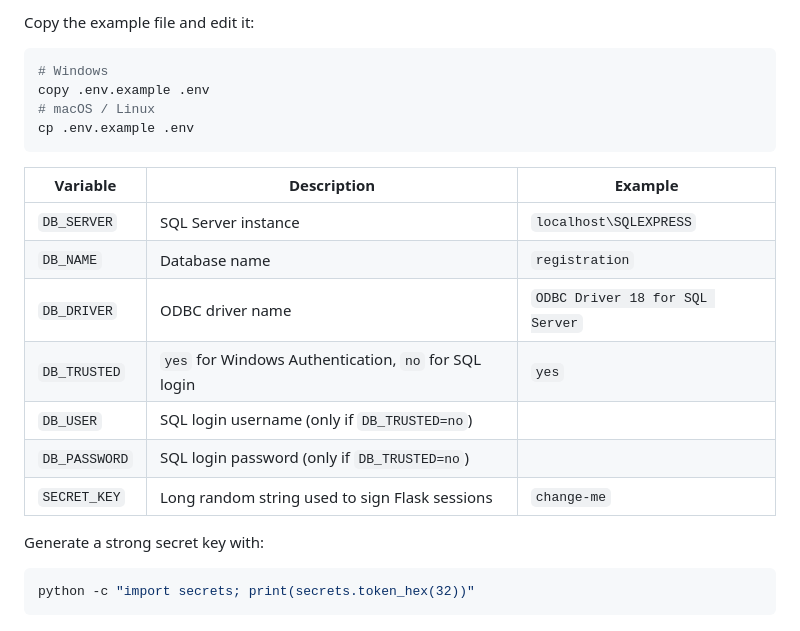
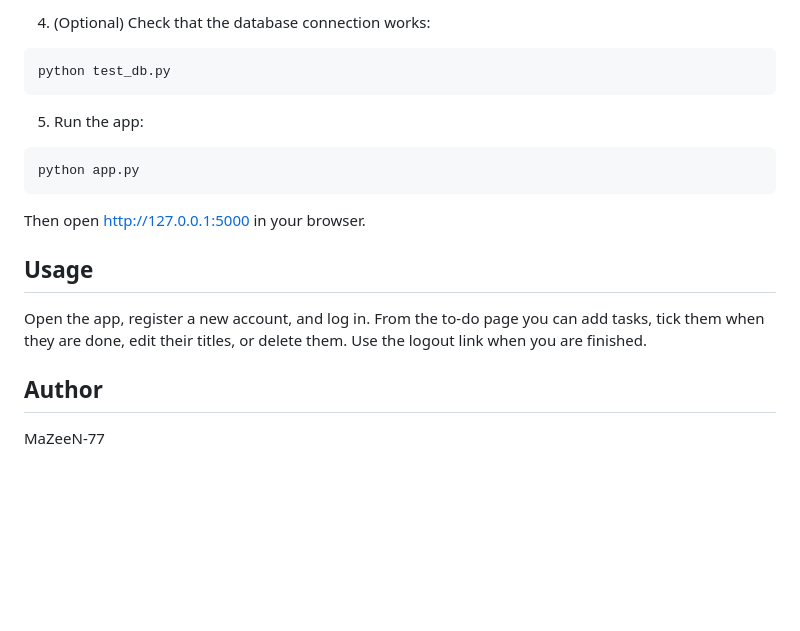
Before and after one commit to MaZeeN-77/Login-To-Do-Application, a Markdown page: README.md, the part around one of its changes. GitHub-like rendering; blank space fills up the shorter version.

Commit message:
Revise README for clarity and updated features
Updated the README to reflect changes in features, technologies, and usage instructions.

````diff
--- a/README.md
+++ b/README.md
@@ -82,25 +67,22 @@ Create a database named `registration` (or any name you prefer) in SQL Server, t
 
-Copy the example file and edit it:
+4. (Optional) Check that the database connection works:
 
 ```bash
-# Windows
-copy .env.example .env
-# macOS / Linux
-cp .env.example .env
+python test_db.py
 ```
 
-| Variable      | Description                                                    | Example                         |
-| ------------- | -------------------------------------------------------------- | ------------------------------- |
-| `DB_SERVER`   | SQL Server instance                                            | `localhost\SQLEXPRESS`          |
-| `DB_NAME`     | Database name                                                  | `registration`                  |
-| `DB_DRIVER`   | ODBC driver name                                               | `ODBC Driver 18 for SQL Server` |
-| `DB_TRUSTED`  | `yes` for Windows Authentication, `no` for SQL login           | `yes`                           |
-| `DB_USER`     | SQL login username (only if `DB_TRUSTED=no`)                   |                                 |
-| `DB_PASSWORD` | SQL login password (only if `DB_TRUSTED=no`)                   |                                 |
-| `SECRET_KEY`  | Long random string used to sign Flask sessions                 | `change-me`                     |
-
-Generate a strong secret key with:
+5. Run the app:
 
 ```bash
-python -c "import secrets; print(secrets.token_hex(32))"
+python app.py
 ```
+
+Then open http://127.0.0.1:5000 in your browser.
+
+## Usage
+
+Open the app, register a new account, and log in. From the to-do page you can add tasks, tick them when they are done, edit their titles, or delete them. Use the logout link when you are finished.
+
+## Author
+
+MaZeeN-77
````
Also changed, not shown: other parts of README.md (+43 -58 lines).
